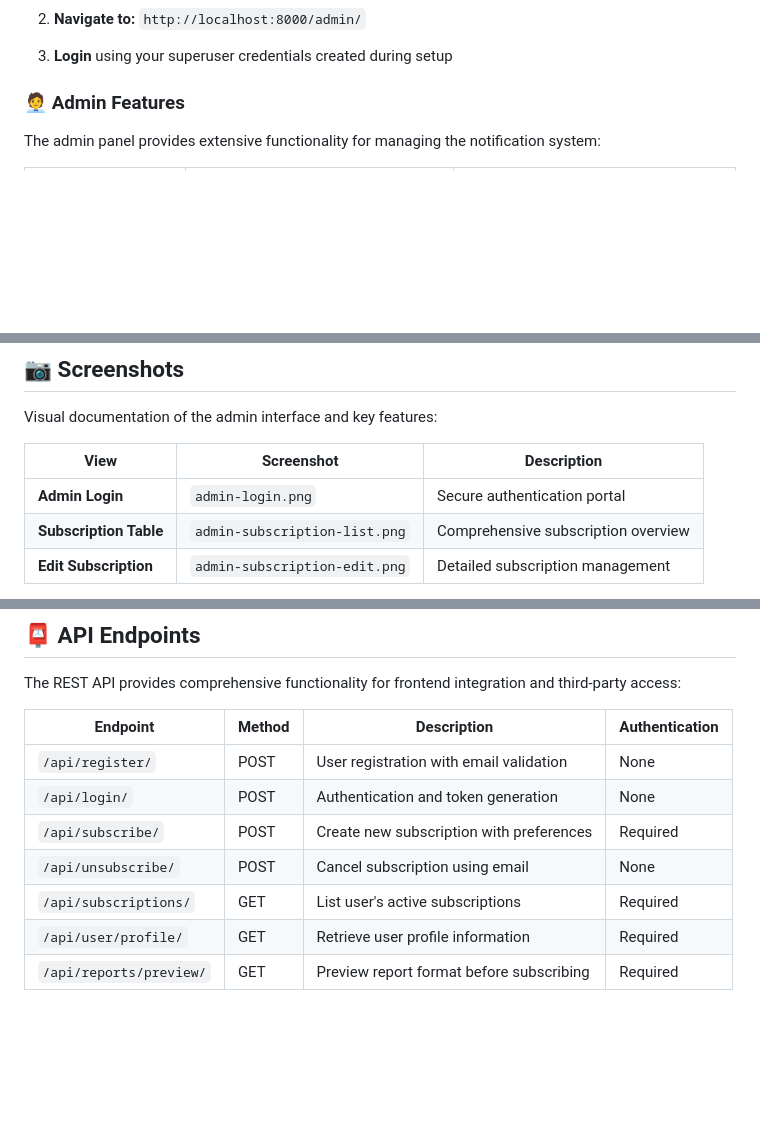
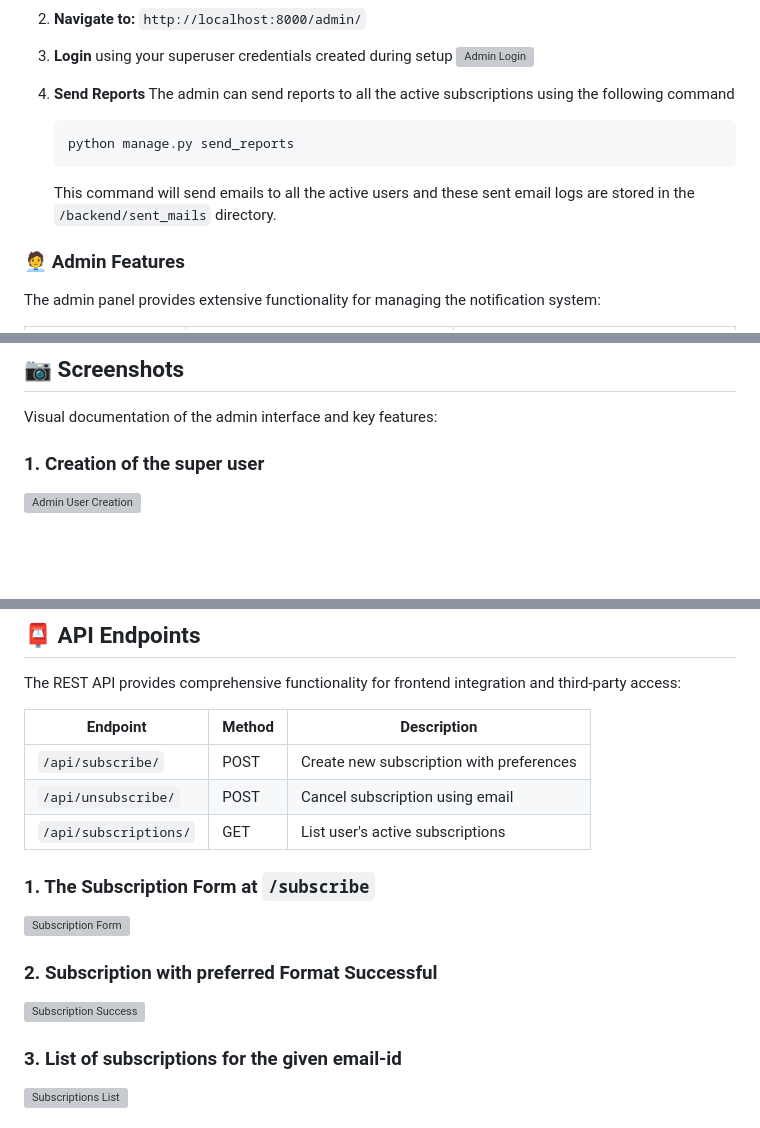
Before and after one commit to sathvikak255/Scheduled-Notification-System, a Markdown page: README.md, 3 parts joined by grey strips. GitHub-like rendering; blank space fills up the shorter version; grey boxes are pictures that could not be loaded.

````diff
--- a/README.md
+++ b/README.md
@@ -161,6 +159,14 @@ Django's admin interface has been customized to provide comprehensive subscripti
 2. **Navigate to:** `http://localhost:8000/admin/`
 
 3. **Login** using your superuser credentials created during setup
+   ![Admin Login](frontend/src/assets/admin-login.png)
+
+4. **Send Reports** The admin can send reports to all the active subscriptions using the following command
+   ```bash
+   python manage.py send_reports
+   ```
+   This command will send emails to all the active users and these sent email logs are stored in the `/backend/sent_mails` directory.
+
 
 ### 🧑‍💼 Admin Features
 
@@ -197,9 +203,6 @@ Follow the interactive prompts to set up your admin account, then login at `/adm
 
 Visual documentation of the admin interface and key features:
 
-| View | Screenshot | Description |
-|------|------------|-------------|
-| **Admin Login** | `admin-login.png` | Secure authentication portal |
-| **Subscription Table** | `admin-subscription-list.png` | Comprehensive subscription overview |
-| **Edit Subscription** | `admin-subscription-edit.png` | Detailed subscription management |
+### 1. Creation of the super user
+![Admin User Creation](frontend/src/assets/createsuperuser.png)
 
@@ -211,12 +225,19 @@ Place your screenshots inside the `screenshots/` folder to maintain organized do
 
 The REST API provides comprehensive functionality for frontend integration and third-party access:
 
-| Endpoint | Method | Description | Authentication |
-|----------|--------|-------------|----------------|
-| `/api/register/` | POST | User registration with email validation | None |
-| `/api/login/` | POST | Authentication and token generation | None |
-| `/api/subscribe/` | POST | Create new subscription with preferences | Required |
-| `/api/unsubscribe/` | POST | Cancel subscription using email | None |
-| `/api/subscriptions/` | GET | List user's active subscriptions | Required |
-| `/api/user/profile/` | GET | Retrieve user profile information | Required |
-| `/api/reports/preview/` | GET | Preview report format before subscribing | Required |
+| Endpoint | Method | Description |
+|----------|--------|-------------|
+| `/api/subscribe/` | POST | Create new subscription with preferences |
+| `/api/unsubscribe/` | POST | Cancel subscription using email |
+| `/api/subscriptions/` | GET | List user's active subscriptions |
+
+
+### 1. The Subscription Form at `/subscribe`
+![Subscription Form](frontend/src/assets/sub-form.png)
+
+### 2. Subscription with preferred Format Successful
+![Subscription Success](frontend/src/assets/sub_success.png)
+
+### 3. List of subscriptions for the given email-id
+![Subscriptions List](frontend/src/assets/subs-list.png)
+
````
Also changed, not shown: other parts of README.md (+18 -3 lines).
